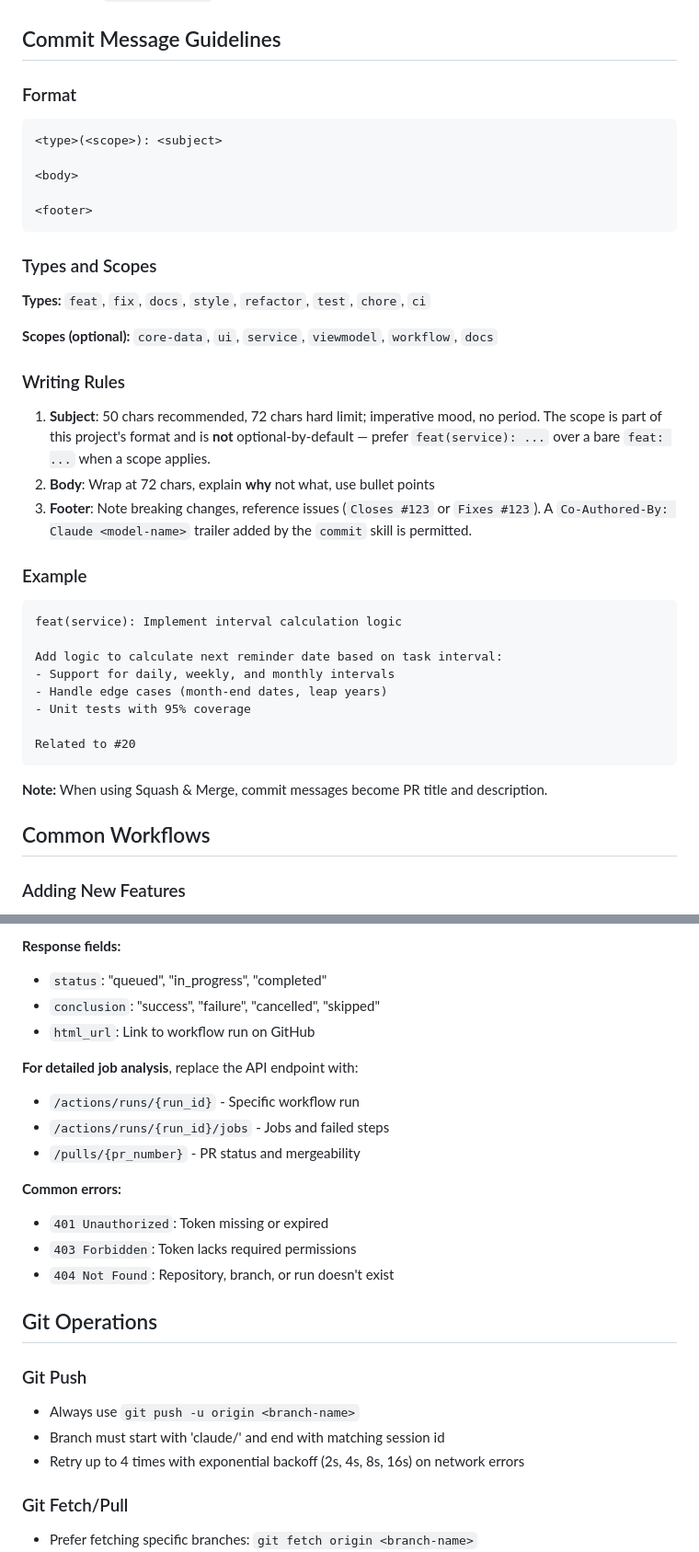
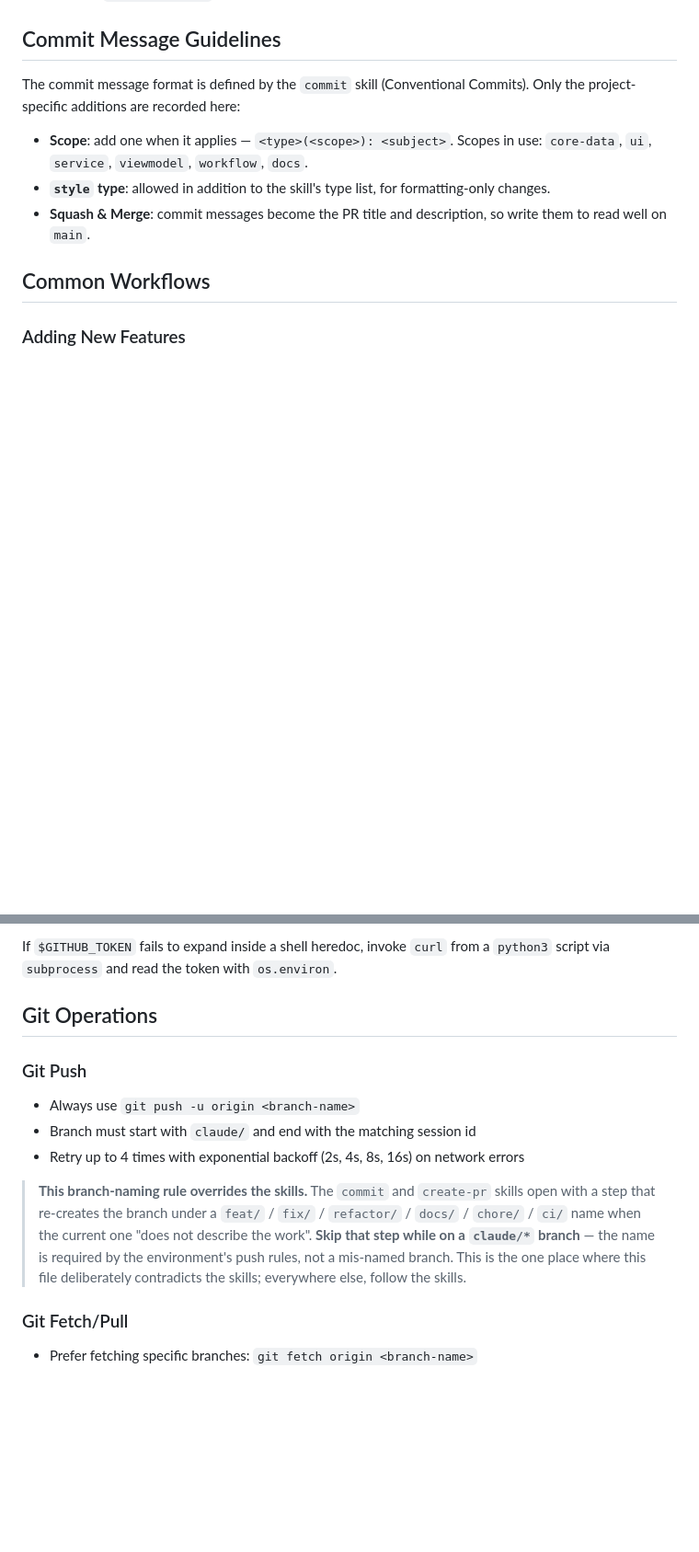
Before and after one commit to kkohtaka/Repeto, a Markdown page: CLAUDE.md, 2 parts joined by grey strips. Shown at 92% size. Drawn GitHub-style; blank space fills up the shorter version.

````diff
--- a/CLAUDE.md
+++ b/CLAUDE.md
@@ -309,45 +309,14 @@ Repeto/
 
 ## Commit Message Guidelines
 
-### Format
+The commit message format is defined by the `commit` skill (Conventional Commits). Only the
+project-specific additions are recorded here:
 
-```text
-<type>(<scope>): <subject>
-
-<body>
-
-<footer>
-```
-
-### Types and Scopes
-
-**Types:** `feat`, `fix`, `docs`, `style`, `refactor`, `test`, `chore`, `ci`
-
-**Scopes (optional):** `core-data`, `ui`, `service`, `viewmodel`, `workflow`, `docs`
-
-### Writing Rules
-
-1. **Subject**: 50 chars recommended, 72 chars hard limit; imperative mood, no period.
-   The scope is part of this project's format and is **not** optional-by-default — prefer
-   `feat(service): ...` over a bare `feat: ...` when a scope applies.
-2. **Body**: Wrap at 72 chars, explain **why** not what, use bullet points
-3. **Footer**: Note breaking changes, reference issues (`Closes #123` or `Fixes #123`).
-   A `Co-Authored-By: Claude <model-name>` trailer added by the `commit` skill is permitted.
-
-### Example
-
-```text
-feat(service): Implement interval calculation logic
-
-Add logic to calculate next reminder date based on task interval:
-- Support for daily, weekly, and monthly intervals
-- Handle edge cases (month-end dates, leap years)
-- Unit tests with 95% coverage
-
-Related to #20
-```
-
-**Note:** When using Squash & Merge, commit messages become PR title and description.
+- **Scope**: add one when it applies — `<type>(<scope>): <subject>`.
+  Scopes in use: `core-data`, `ui`, `service`, `viewmodel`, `workflow`, `docs`.
+- **`style` type**: allowed in addition to the skill's type list, for formatting-only changes.
+- **Squash & Merge**: commit messages become the PR title and description, so write them to read
+  well on `main`.
 
 ## Common Workflows
 
@@ -524,28 +427,20 @@ PYEOF
-**Response fields:**
-
-- `status`: "queued", "in_progress", "completed"
-- `conclusion`: "success", "failure", "cancelled", "skipped"
-- `html_url`: Link to workflow run on GitHub
-
-**For detailed job analysis**, replace the API endpoint with:
-
-- `/actions/runs/{run_id}` - Specific workflow run
-- `/actions/runs/{run_id}/jobs` - Jobs and failed steps
-- `/pulls/{pr_number}` - PR status and mergeability
-
-**Common errors:**
-
-- `401 Unauthorized`: Token missing or expired
-- `403 Forbidden`: Token lacks required permissions
-- `404 Not Found`: Repository, branch, or run doesn't exist
+If `$GITHUB_TOKEN` fails to expand inside a shell heredoc, invoke `curl` from a `python3` script
+via `subprocess` and read the token with `os.environ`.
 
 ## Git Operations
 
 ### Git Push
 
 - Always use `git push -u origin <branch-name>`
-- Branch must start with 'claude/' and end with matching session id
+- Branch must start with `claude/` and end with the matching session id
 - Retry up to 4 times with exponential backoff (2s, 4s, 8s, 16s) on network errors
+
+> **This branch-naming rule overrides the skills.** The `commit` and `create-pr` skills open with
+> a step that re-creates the branch under a `feat/` / `fix/` / `refactor/` / `docs/` / `chore/` /
+> `ci/` name when the current one "does not describe the work". **Skip that step while on a
+> `claude/*` branch** — the name is required by the environment's push rules, not a mis-named
+> branch. This is the one place where this file deliberately contradicts the skills; everywhere
+> else, follow the skills.
 
 ### Git Fetch/Pull
 
````
Also changed, not shown: other parts of CLAUDE.md (+21 -105 lines).
